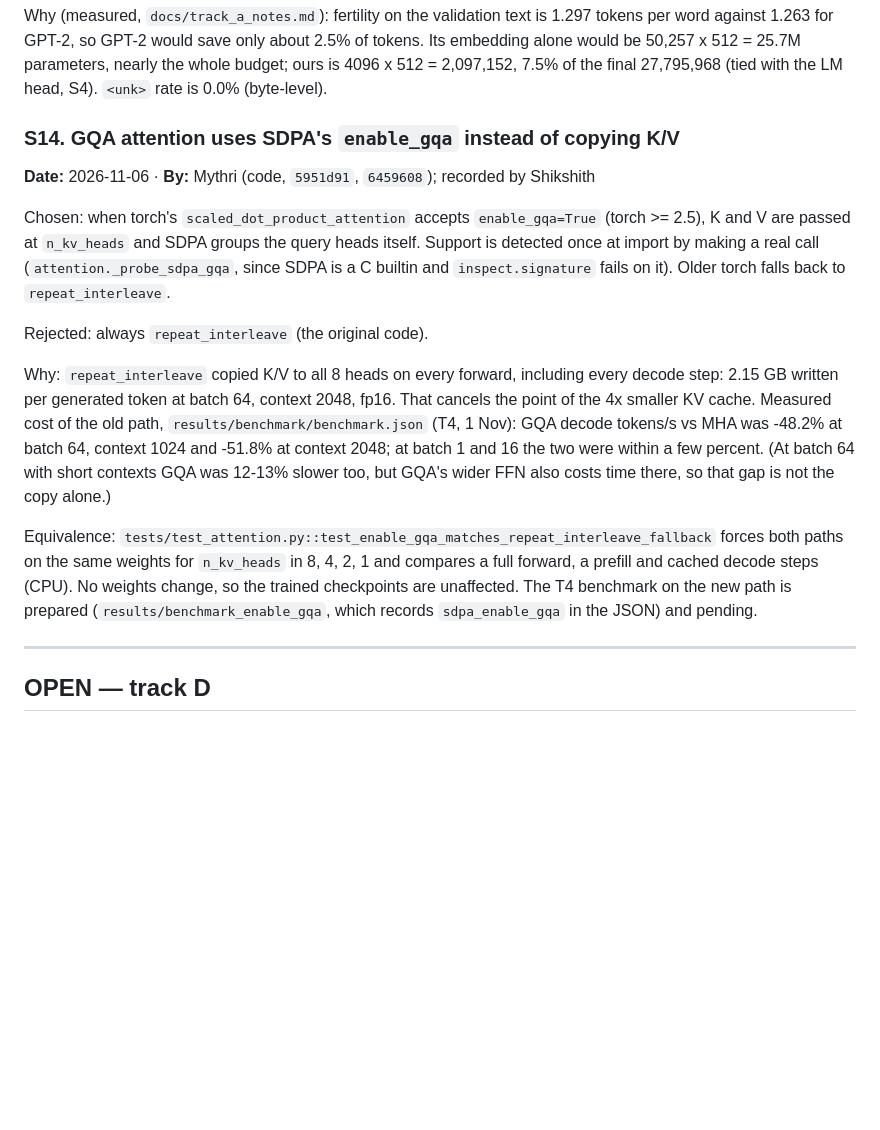
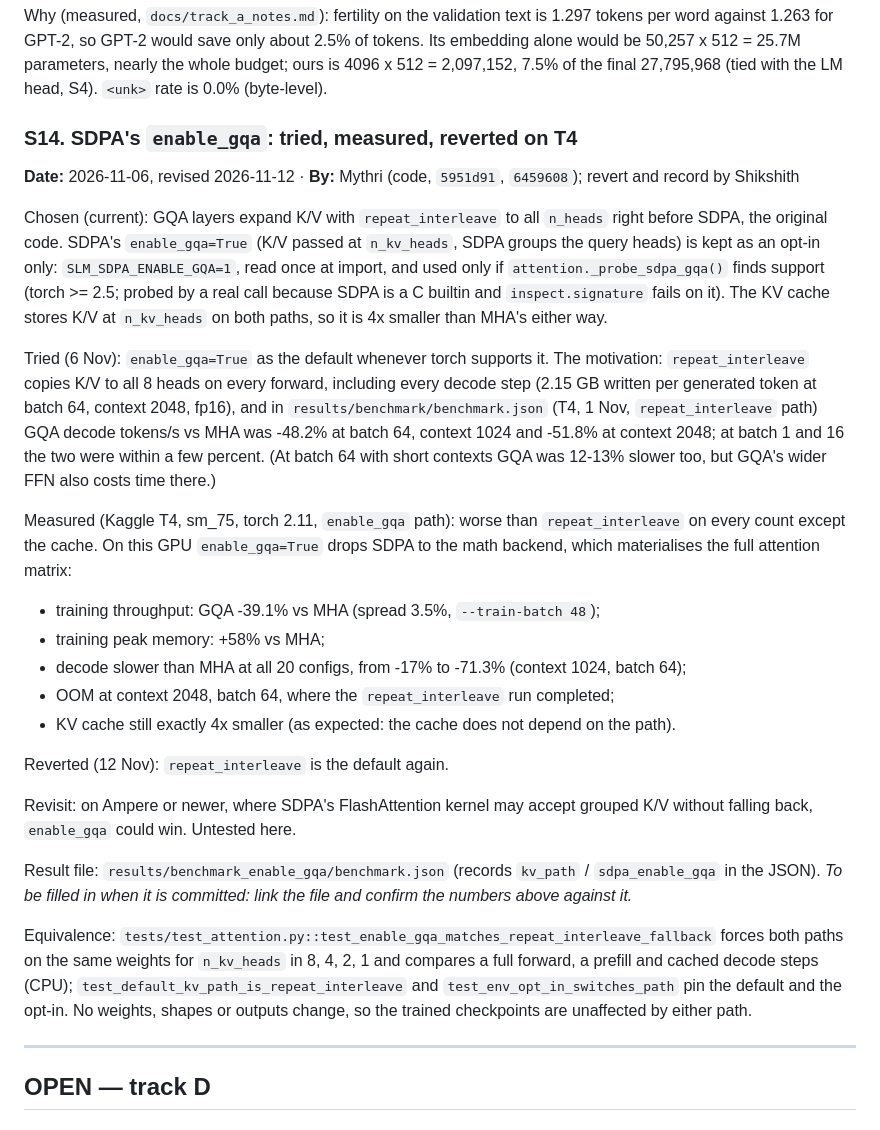
Before and after one commit to Shikshith05/AFML_miniproject, a Markdown page: docs/decisions.md, the part around the change. Drawn GitHub-style; blank space fills up the shorter version.

Commit message:
docs(decisions): S14 enable_gqa tried, measured, reverted on T4; revisit on Ampere+

```diff
--- a/docs/decisions.md
+++ b/docs/decisions.md
@@ -218,33 +218,54 @@ parameters, nearly the whole budget; ours is 4096 x 512 = 2,097,152, 7.5%
 of the final 27,795,968 (tied with the LM head, S4). `<unk>` rate is 0.0%
 (byte-level).
 
-### S14. GQA attention uses SDPA's `enable_gqa` instead of copying K/V
-**Date:** 2026-11-06 · **By:** Mythri (code, `5951d91`, `6459608`); recorded by Shikshith
+### S14. SDPA's `enable_gqa`: tried, measured, reverted on T4
+**Date:** 2026-11-06, revised 2026-11-12 · **By:** Mythri (code, `5951d91`, `6459608`); revert and record by Shikshith
 
-Chosen: when torch's `scaled_dot_product_attention` accepts
-`enable_gqa=True` (torch >= 2.5), K and V are passed at `n_kv_heads` and
-SDPA groups the query heads itself. Support is detected once at import by
-making a real call (`attention._probe_sdpa_gqa`, since SDPA is a C builtin
-and `inspect.signature` fails on it). Older torch falls back to
-`repeat_interleave`.
+Chosen (current): GQA layers expand K/V with `repeat_interleave` to all
+`n_heads` right before SDPA, the original code. SDPA's `enable_gqa=True`
+(K/V passed at `n_kv_heads`, SDPA groups the query heads) is kept as an
+opt-in only: `SLM_SDPA_ENABLE_GQA=1`, read once at import, and used only
+if `attention._probe_sdpa_gqa()` finds support (torch >= 2.5; probed by a
+real call because SDPA is a C builtin and `inspect.signature` fails on it).
+The KV cache stores K/V at `n_kv_heads` on both paths, so it is 4x smaller
+than MHA's either way.
 
-Rejected: always `repeat_interleave` (the original code).
+Tried (6 Nov): `enable_gqa=True` as the default whenever torch supports it.
+The motivation: `repeat_interleave` copies K/V to all 8 heads on every
+forward, including every decode step (2.15 GB written per generated token at
+batch 64, context 2048, fp16), and in `results/benchmark/benchmark.json`
+(T4, 1 Nov, `repeat_interleave` path) GQA decode tokens/s vs MHA was -48.2%
+at batch 64, context 1024 and -51.8% at context 2048; at batch 1 and 16 the
+two were within a few percent. (At batch 64 with short contexts GQA was
+12-13% slower too, but GQA's wider FFN also costs time there.)
 
-Why: `repeat_interleave` copied K/V to all 8 heads on every forward,
-including every decode step: 2.15 GB written per generated token at batch
-64, context 2048, fp16. That cancels the point of the 4x smaller KV cache.
-Measured cost of the old path, `results/benchmark/benchmark.json` (T4,
-1 Nov): GQA decode tokens/s vs MHA was -48.2% at batch 64, context 1024
-and -51.8% at context 2048; at batch 1 and 16 the two were within a few
-percent. (At batch 64 with short contexts GQA was 12-13% slower too, but
-GQA's wider FFN also costs time there, so that gap is not the copy alone.)
+Measured (Kaggle T4, sm_75, torch 2.11, `enable_gqa` path): worse than
+`repeat_interleave` on every count except the cache. On this GPU
+`enable_gqa=True` drops SDPA to the math backend, which materialises the
+full attention matrix:
+- training throughput: GQA -39.1% vs MHA (spread 3.5%, `--train-batch 48`);
+- training peak memory: +58% vs MHA;
+- decode slower than MHA at all 20 configs, from -17% to -71.3% (context
+  1024, batch 64);
+- OOM at context 2048, batch 64, where the `repeat_interleave` run completed;
+- KV cache still exactly 4x smaller (as expected: the cache does not depend
+  on the path).
+
+Reverted (12 Nov): `repeat_interleave` is the default again.
+
+Revisit: on Ampere or newer, where SDPA's FlashAttention kernel may accept
+grouped K/V without falling back, `enable_gqa` could win. Untested here.
+
+Result file: `results/benchmark_enable_gqa/benchmark.json` (records
+`kv_path` / `sdpa_enable_gqa` in the JSON). _To be filled in when it is
+committed: link the file and confirm the numbers above against it._
 
 Equivalence: `tests/test_attention.py::test_enable_gqa_matches_repeat_interleave_fallback`
 forces both paths on the same weights for `n_kv_heads` in 8, 4, 2, 1 and
-compares a full forward, a prefill and cached decode steps (CPU). No
-weights change, so the trained checkpoints are unaffected. The T4 benchmark
-on the new path is prepared (`results/benchmark_enable_gqa`, which records
-`sdpa_enable_gqa` in the JSON) and pending.
+compares a full forward, a prefill and cached decode steps (CPU);
+`test_default_kv_path_is_repeat_interleave` and `test_env_opt_in_switches_path`
+pin the default and the opt-in. No weights, shapes or outputs change, so the
+trained checkpoints are unaffected by either path.
 
 ---
 
```
